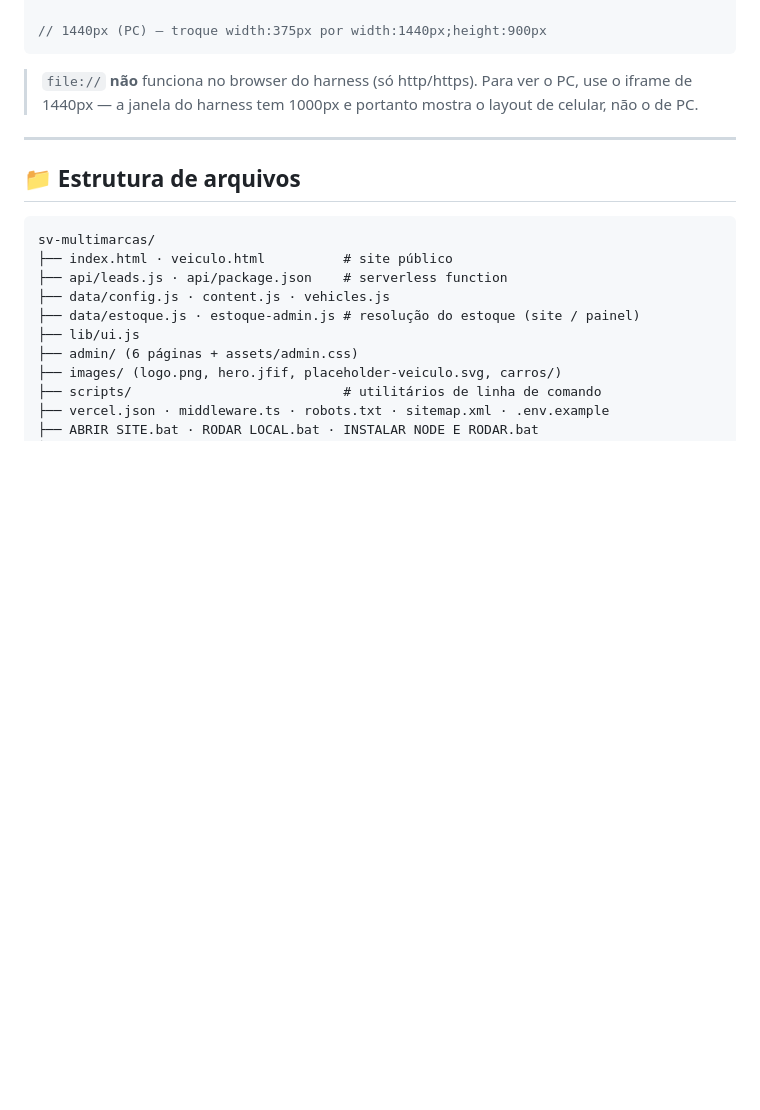
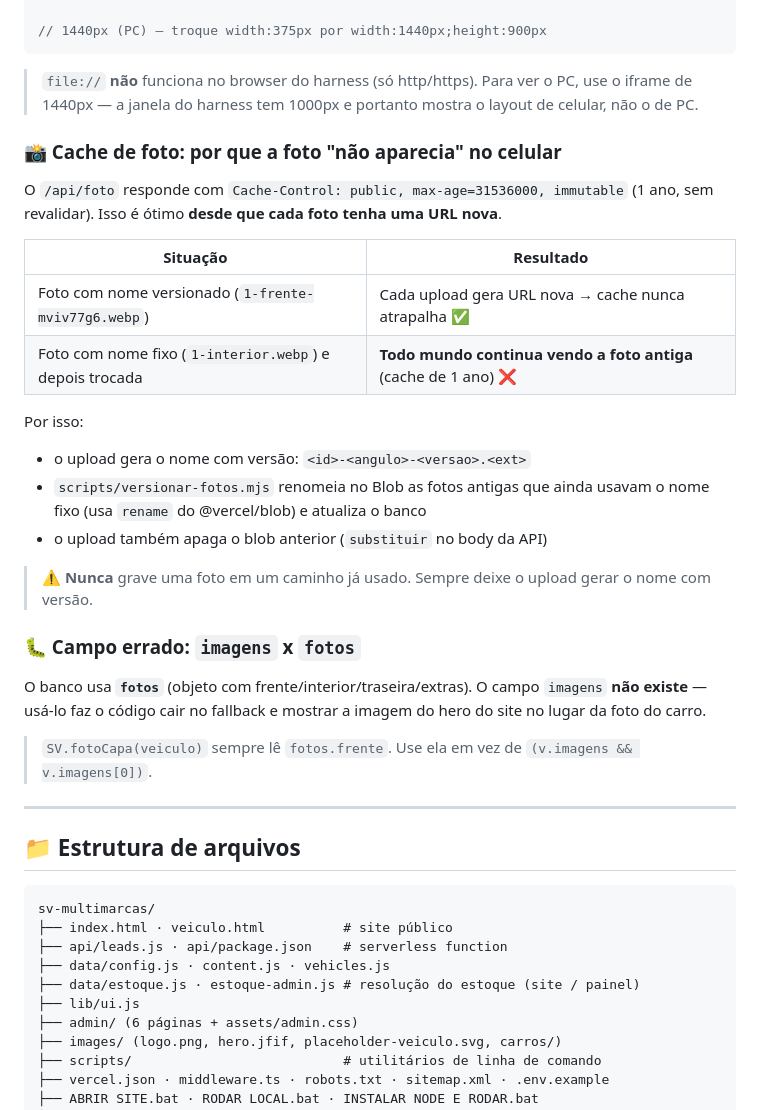
Before and after one commit to biel131yt-del/sv-multimarcas, a Markdown page: ESTADO DO PROJETO.md, the part around the change. Rendered like a GitHub page; blank space fills up the shorter version.

Commit message:
Documenta o versionamento das fotos e o campo fotos x imagens

```diff
--- a/ESTADO DO PROJETO.md
+++ b/ESTADO DO PROJETO.md
@@ -460,6 +460,34 @@ document.head.appendChild(m);
 > Para ver o PC, use o iframe de 1440px — a janela do harness tem 1000px e
 > portanto mostra o layout de celular, não o de PC.
 
+### 📸 Cache de foto: por que a foto "não aparecia" no celular
+
+O `/api/foto` responde com `Cache-Control: public, max-age=31536000, immutable`
+(1 ano, sem revalidar). Isso é ótimo **desde que cada foto tenha uma URL nova**.
+
+| Situação | Resultado |
+|---|---|
+| Foto com nome versionado (`1-frente-mviv77g6.webp`) | Cada upload gera URL nova → cache nunca atrapalha ✅ |
+| Foto com nome fixo (`1-interior.webp`) e depois trocada | **Todo mundo continua vendo a foto antiga** (cache de 1 ano) ❌ |
+
+Por isso:
+- o upload gera o nome com versão: `<id>-<angulo>-<versao>.<ext>`
+- `scripts/versionar-fotos.mjs` renomeia no Blob as fotos antigas que ainda
+  usavam o nome fixo (usa `rename` do @vercel/blob) e atualiza o banco
+- o upload também apaga o blob anterior (`substituir` no body da API)
+
+> ⚠️ **Nunca** grave uma foto em um caminho já usado. Sempre deixe o
+> upload gerar o nome com versão.
+
+### 🐛 Campo errado: `imagens` x `fotos`
+
+O banco usa **`fotos`** (objeto com frente/interior/traseira/extras).
+O campo `imagens` **não existe** — usá-lo faz o código cair no fallback e
+mostrar a imagem do hero do site no lugar da foto do carro.
+
+> `SV.fotoCapa(veiculo)` sempre lê `fotos.frente`. Use ela em vez de
+> `(v.imagens && v.imagens[0])`.
+
 ---
 
 ## 📁 Estrutura de arquivos
```
